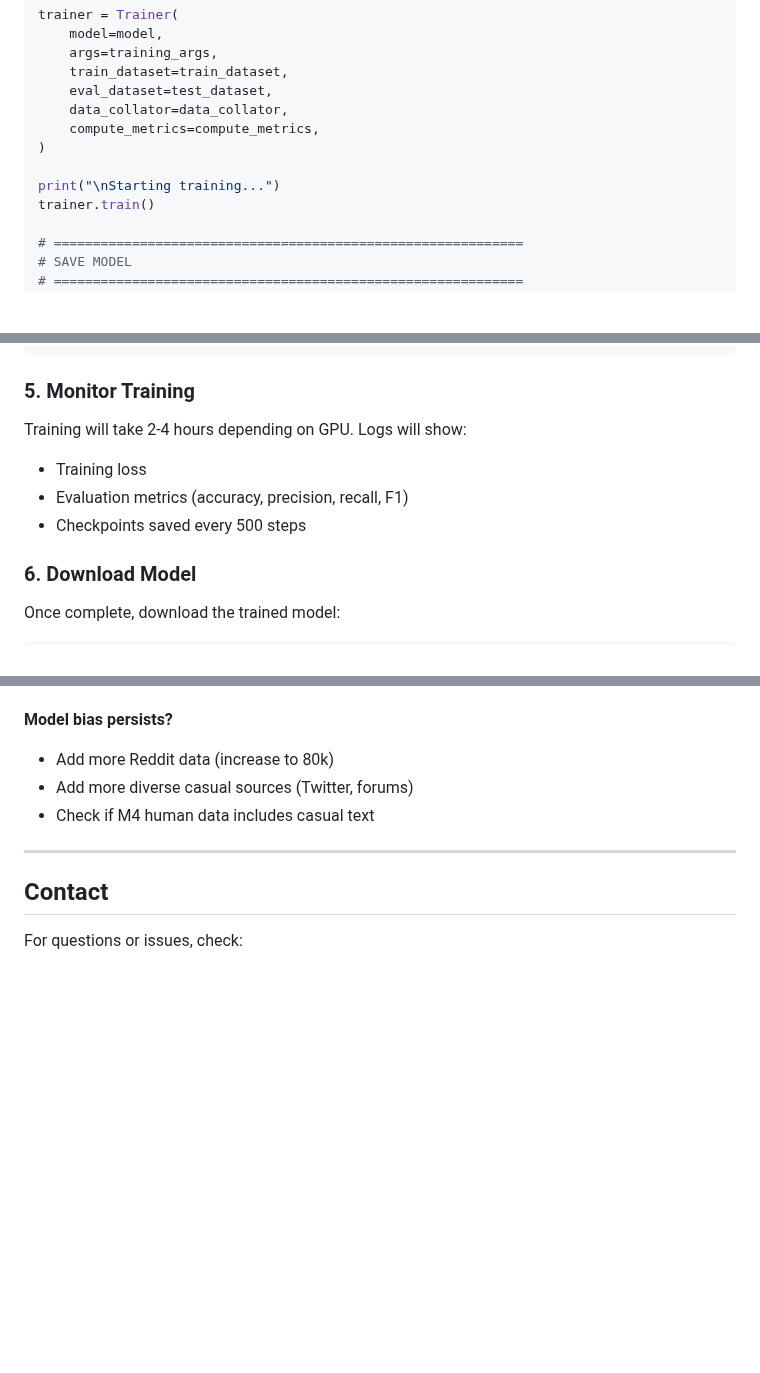
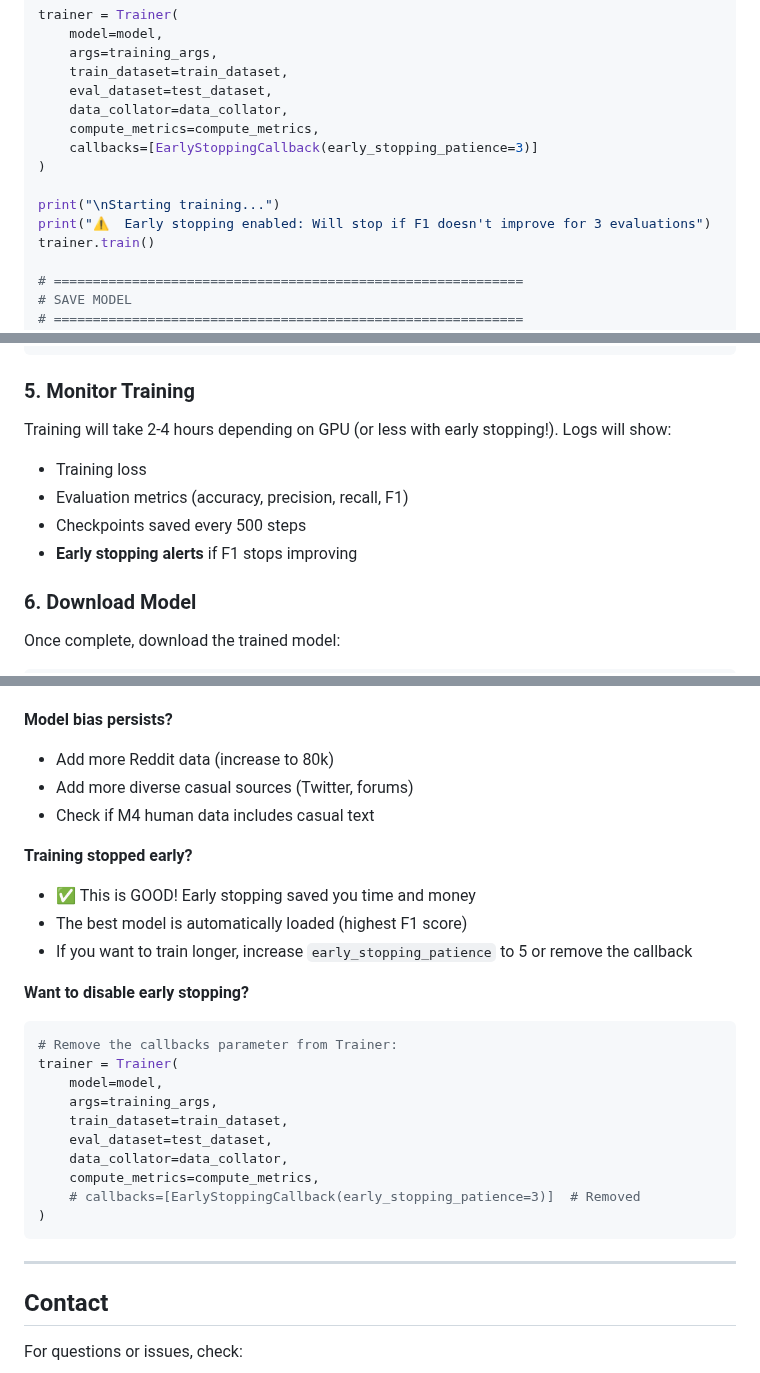
Before and after one commit to ken7y/m4-training, a Markdown page: RUNPOD_TRAINING.md, 3 parts joined by grey strips. Rendered like a GitHub page; blank space fills up the shorter version.

````diff
--- a/RUNPOD_TRAINING.md
+++ b/RUNPOD_TRAINING.md
@@ -202,9 +203,11 @@ trainer = Trainer(
     eval_dataset=test_dataset,
     data_collator=data_collator,
     compute_metrics=compute_metrics,
+    callbacks=[EarlyStoppingCallback(early_stopping_patience=3)]
 )
 
 print("\nStarting training...")
+print("⚠️  Early stopping enabled: Will stop if F1 doesn't improve for 3 evaluations")
 trainer.train()
 
 # ============================================================
@@ -249,10 +252,11 @@ python3 train_balanced_model.py
 ```
 
 ### 5. Monitor Training
-Training will take 2-4 hours depending on GPU. Logs will show:
+Training will take 2-4 hours depending on GPU (or less with early stopping!). Logs will show:
 - Training loss
 - Evaluation metrics (accuracy, precision, recall, F1)
 - Checkpoints saved every 500 steps
+- **Early stopping alerts** if F1 stops improving
 
 ### 6. Download Model
 Once complete, download the trained model:
@@ -371,6 +424,25 @@ Use the existing test scripts:
 - Add more diverse casual sources (Twitter, forums)
 - Check if M4 human data includes casual text
 
+**Training stopped early?**
+- ✅ This is GOOD! Early stopping saved you time and money
+- The best model is automatically loaded (highest F1 score)
+- If you want to train longer, increase `early_stopping_patience` to 5 or remove the callback
+
+**Want to disable early stopping?**
+```python
+# Remove the callbacks parameter from Trainer:
+trainer = Trainer(
+    model=model,
+    args=training_args,
+    train_dataset=train_dataset,
+    eval_dataset=test_dataset,
+    data_collator=data_collator,
+    compute_metrics=compute_metrics,
+    # callbacks=[EarlyStoppingCallback(early_stopping_patience=3)]  # Removed
+)
+```
+
 ---
 
 ## Contact
````
Also changed, not shown: other parts of RUNPOD_TRAINING.md (+51 -1 lines).
